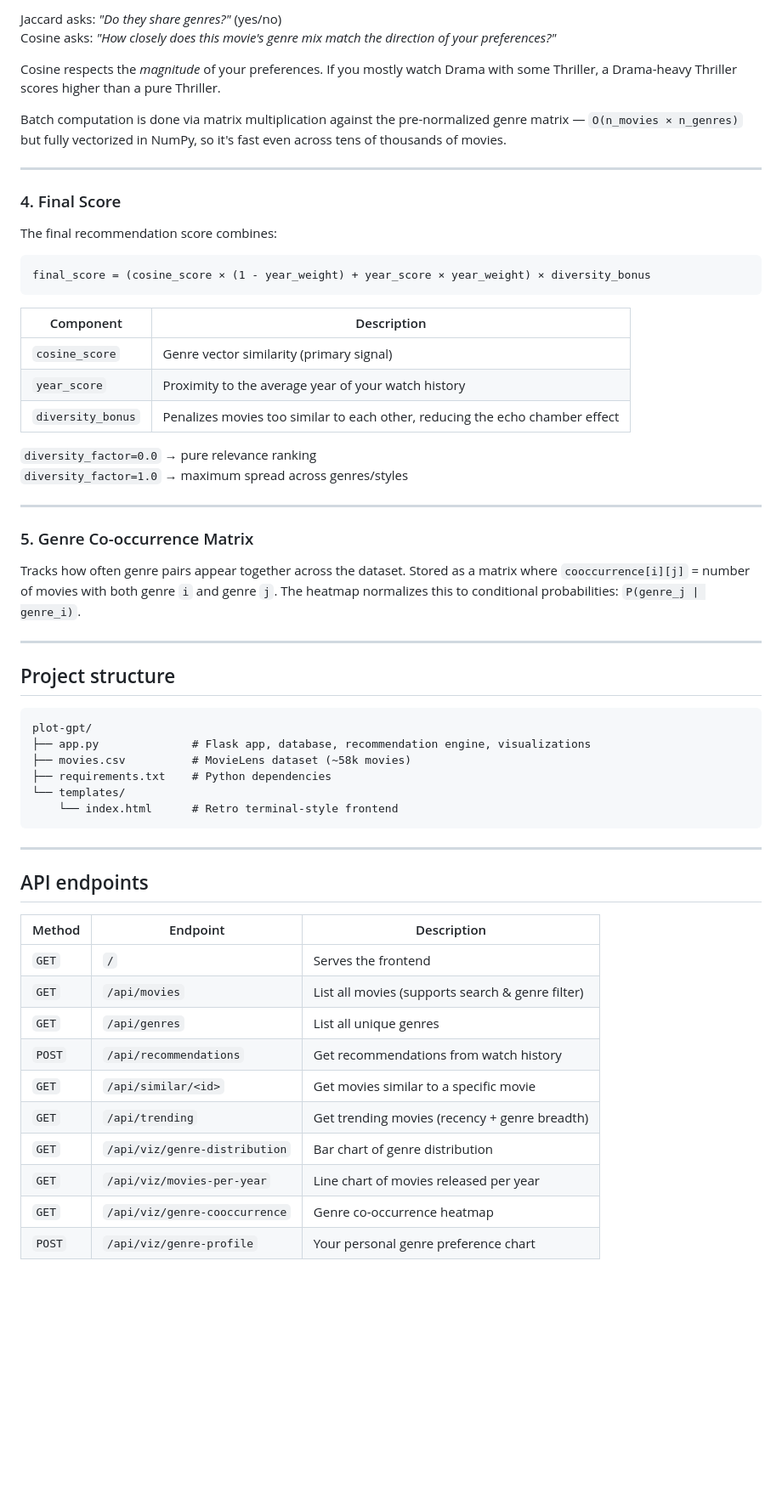
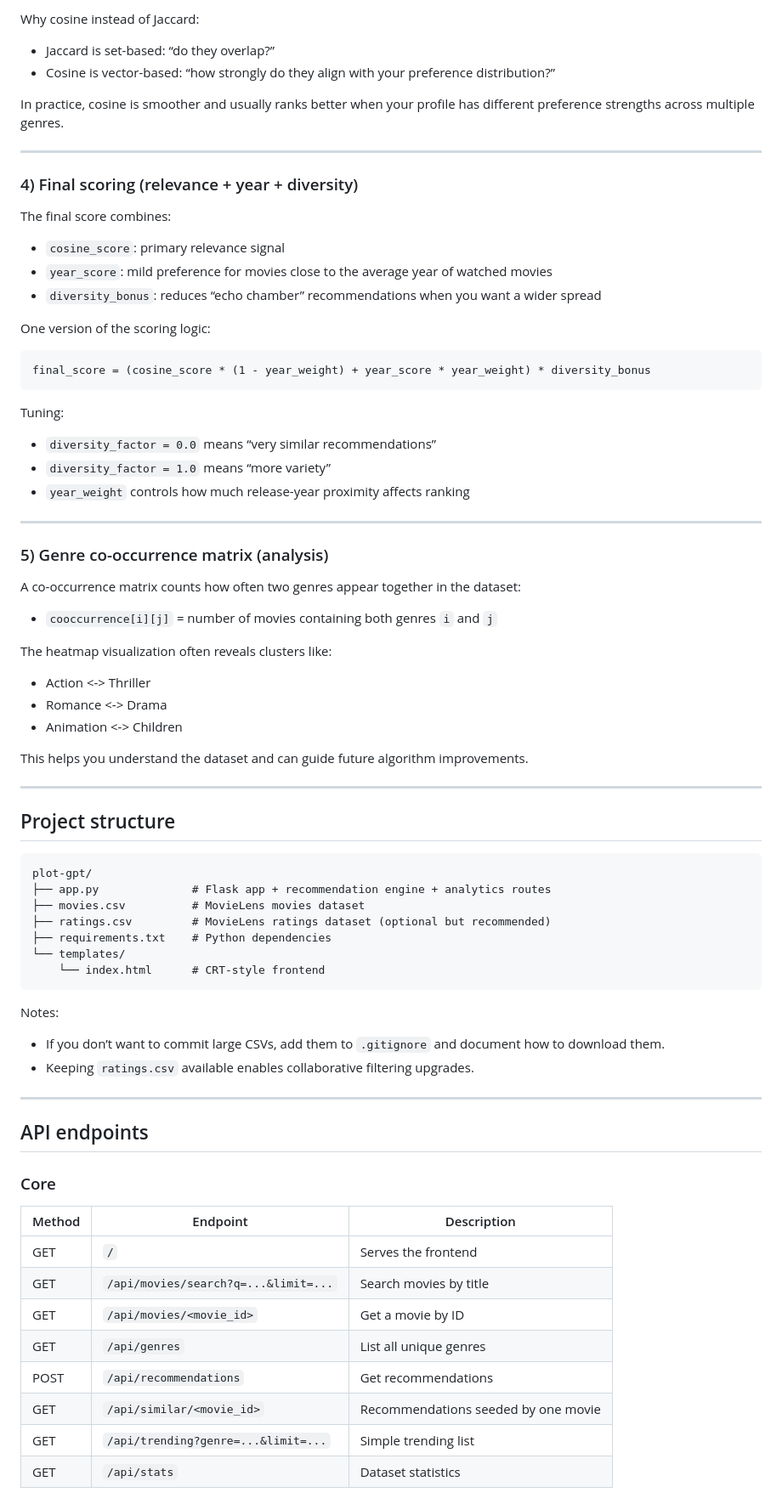
Before and after one commit to Sukanth19/plot-gpt, a Markdown page: README.md, the part around one of its changes. Shown at 85% size. GitHub-like rendering; blank space fills up the shorter version.

````diff
--- a/README.md
+++ b/README.md
@@ -61,35 +87,47 @@ similarity = (A · B) / (||A|| × ||B||)
 
-Jaccard asks: *"Do they share genres?"* (yes/no)
-Cosine asks: *"How closely does this movie's genre mix match the direction of your preferences?"*
+Why cosine instead of Jaccard:
 
-Cosine respects the *magnitude* of your preferences. If you mostly watch Drama with some Thriller, a Drama-heavy Thriller scores higher than a pure Thriller.
+- Jaccard is set-based: “do they overlap?”
+- Cosine is vector-based: “how strongly do they align with your preference distribution?”
 
-Batch computation is done via matrix multiplication against the pre-normalized genre matrix — `O(n_movies × n_genres)` but fully vectorized in NumPy, so it's fast even across tens of thousands of movies.
+In practice, cosine is smoother and usually ranks better when your profile has different preference strengths across multiple genres.
 
 ---
 
-### 4. Final Score
+### 4) Final scoring (relevance + year + diversity)
 
-The final recommendation score combines:
+The final score combines:
+
+- `cosine_score`: primary relevance signal
+- `year_score`: mild preference for movies close to the average year of watched movies
+- `diversity_bonus`: reduces “echo chamber” recommendations when you want a wider spread
+
+One version of the scoring logic:
 
 ```
-final_score = (cosine_score × (1 - year_weight) + year_score × year_weight) × diversity_bonus
+final_score = (cosine_score * (1 - year_weight) + year_score * year_weight) * diversity_bonus
 ```
 
-| Component | Description |
-|---|---|
-| `cosine_score` | Genre vector similarity (primary signal) |
-| `year_score` | Proximity to the average year of your watch history |
-| `diversity_bonus` | Penalizes movies too similar to each other, reducing the echo chamber effect |
+Tuning:
 
-`diversity_factor=0.0` → pure relevance ranking
-`diversity_factor=1.0` → maximum spread across genres/styles
+- `diversity_factor = 0.0` means “very similar recommendations”
+- `diversity_factor = 1.0` means “more variety”
+- `year_weight` controls how much release-year proximity affects ranking
 
 ---
 
-### 5. Genre Co-occurrence Matrix
+### 5) Genre co-occurrence matrix (analysis)
 
-Tracks how often genre pairs appear together across the dataset. Stored as a matrix where `cooccurrence[i][j]` = number of movies with both genre `i` and genre `j`. The heatmap normalizes this to conditional probabilities: `P(genre_j | genre_i)`.
+A co-occurrence matrix counts how often two genres appear together in the dataset:
+
+- `cooccurrence[i][j]` = number of movies containing both genres `i` and `j`
+
+The heatmap visualization often reveals clusters like:
+- Action <-> Thriller
+- Romance <-> Drama
+- Animation <-> Children
+
+This helps you understand the dataset and can guide future algorithm improvements.
 
 ---
 
@@ -97,27 +135,32 @@ Tracks how often genre pairs appear together across the dataset. Stored as a mat
 
 ```
 plot-gpt/
-├── app.py              # Flask app, database, recommendation engine, visualizations
-├── movies.csv          # MovieLens dataset (~58k movies)
+├── app.py              # Flask app + recommendation engine + analytics routes
+├── movies.csv          # MovieLens movies dataset
+├── ratings.csv         # MovieLens ratings dataset (optional but recommended)
 ├── requirements.txt    # Python dependencies
 └── templates/
-    └── index.html      # Retro terminal-style frontend
+    └── index.html      # CRT-style frontend
 ```
+
+Notes:
+- If you don’t want to commit large CSVs, add them to `.gitignore` and document how to download them.
+- Keeping `ratings.csv` available enables collaborative filtering upgrades.
 
 ---
 
 ## API endpoints
 
+### Core
+
 | Method | Endpoint | Description |
 |---|---|---|
-| `GET` | `/` | Serves the frontend |
-| `GET` | `/api/movies` | List all movies (supports search & genre filter) |
-| `GET` | `/api/genres` | List all unique genres |
-| `POST` | `/api/recommendations` | Get recommendations from watch history |
-| `GET` | `/api/similar/<id>` | Get movies similar to a specific movie |
-| `GET` | `/api/trending` | Get trending movies (recency + genre breadth) |
-| `GET` | `/api/viz/genre-distribution` | Bar chart of genre distribution |
-| `GET` | `/api/viz/movies-per-year` | Line chart of movies released per year |
-| `GET` | `/api/viz/genre-cooccurrence` | Genre co-occurrence heatmap |
-| `POST` | `/api/viz/genre-profile` | Your personal genre preference chart |
+| GET | `/` | Serves the frontend |
+| GET | `/api/movies/search?q=...&limit=...` | Search movies by title |
+| GET | `/api/movies/<movie_id>` | Get a movie by ID |
+| GET | `/api/genres` | List all unique genres |
+| POST | `/api/recommendations` | Get recommendations |
+| GET | `/api/similar/<movie_id>` | Recommendations seeded by one movie |
+| GET | `/api/trending?genre=...&limit=...` | Simple trending list |
+| GET | `/api/stats` | Dataset statistics |
 
````
Also changed, not shown: other parts of README.md (+125 -34 lines).
